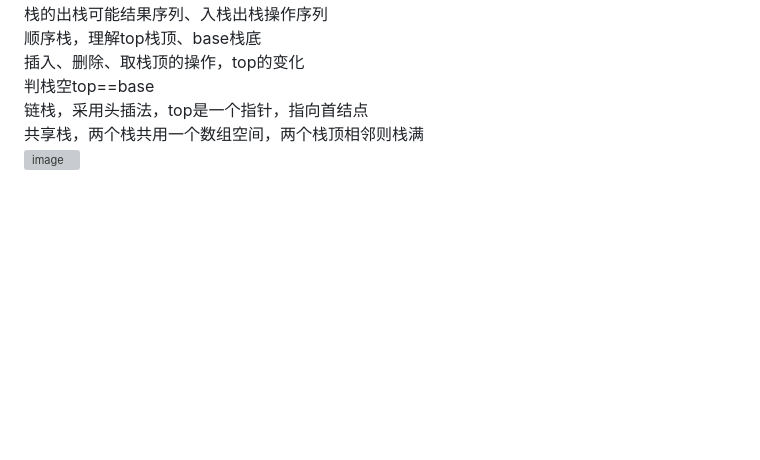
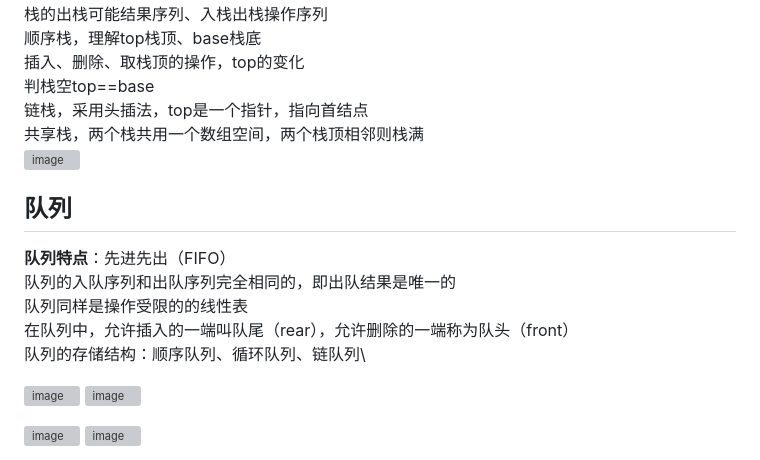
Before and after one commit to O-utIn/SZU_Course, a Markdown page: ISIM_数据结构/README.md, the part around one of its changes. Rendered like a GitHub page; blank space fills up the shorter version; grey boxes are pictures that could not be loaded.

```diff
--- a/ISIM_数据结构/README.md
+++ b/ISIM_数据结构/README.md
@@ -195,3 +195,18 @@ base=NULL表示栈不存在\
 链栈，采用头插法，top是一个指针，指向首结点\
 共享栈，两个栈共用一个数组空间，两个栈顶相邻则栈满\
 ![image](https://github.com/user-attachments/assets/6df0ef3a-f9d8-42d8-9250-0d43594a8cdd)
+
+## 队列
+**队列特点**：先进先出（FIFO）\
+队列的入队序列和出队序列完全相同的，即出队结果是唯一的\
+队列同样是操作受限的的线性表\
+在队列中，允许插入的一端叫队尾（rear），允许删除的一端称为队头（front）\
+队列的存储结构：顺序队列、循环队列、链队列\
+
+![image](https://github.com/user-attachments/assets/23cc74ff-4251-475b-ab2d-8ca07d6e364b)
+![image](https://github.com/user-attachments/assets/f6a60341-8a92-46e8-afe6-1957a21c85d6)
+
+
+![image](https://github.com/user-attachments/assets/e929dab8-6057-4135-819a-f979e4fd8d2b)
+![image](https://github.com/user-attachments/assets/d17987c0-3339-4210-b7d4-acd6dcecca18)
+
```
Also changed, not shown: other parts of ISIM_数据结构/README.md (+4 -0 lines).
